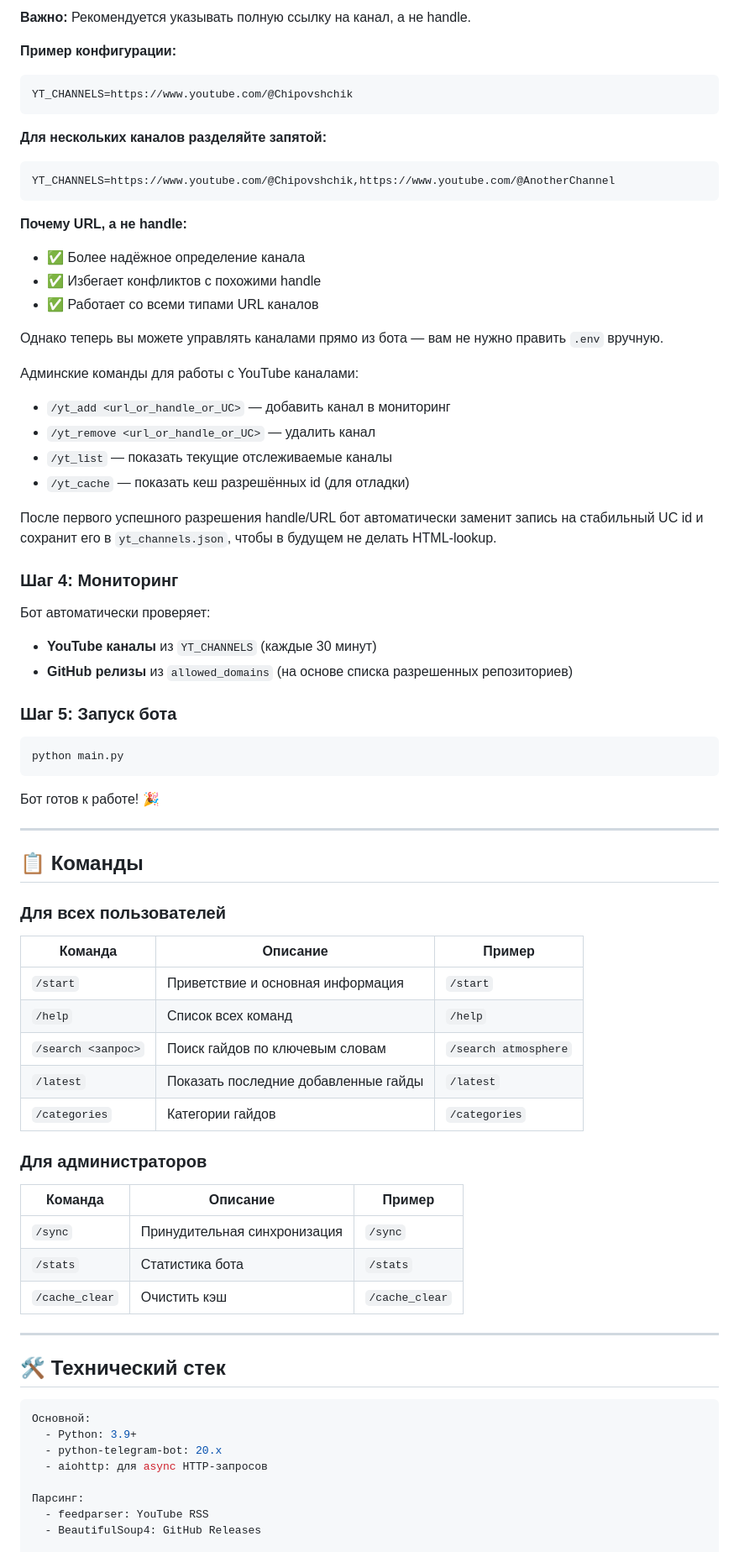
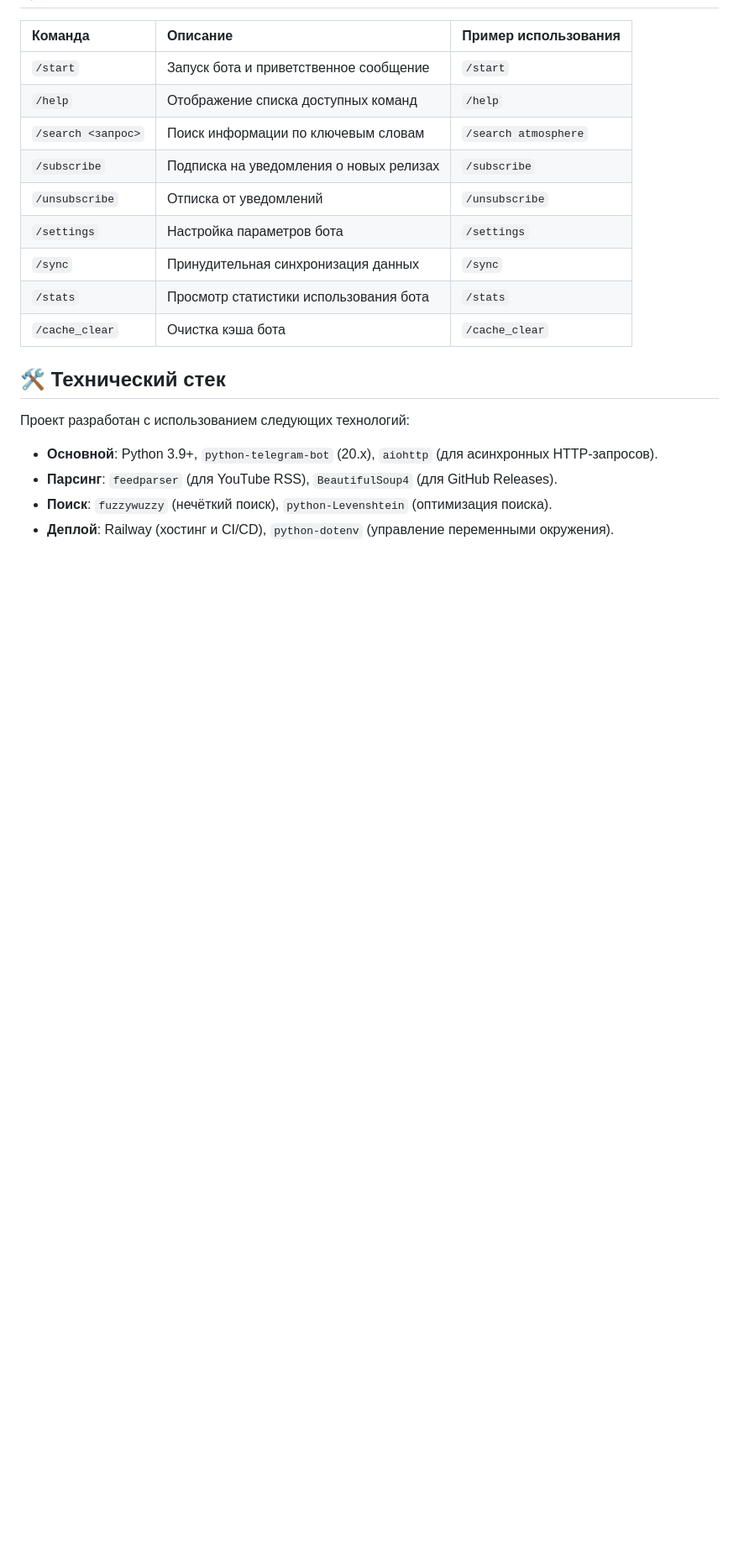
Before and after one commit to Dimasick-git/Ryazhenka_Bot, a Markdown page: README.md, the part around one of its changes. Shown at 84% size. Drawn GitHub-style; blank space fills up the shorter version.

````diff
--- a/README.md
+++ b/README.md
@@ -103,78 +15,21 @@ pip install -r requirements.txt
-**Важно:** Рекомендуется указывать полную ссылку на канал, а не handle.
-
-**Пример конфигурации:**
-```bash
-YT_CHANNELS=https://www.youtube.com/@Chipovshchik
-```
-
-**Для нескольких каналов разделяйте запятой:**
-```bash
-YT_CHANNELS=https://www.youtube.com/@Chipovshchik,https://www.youtube.com/@AnotherChannel
-```
-
-**Почему URL, а не handle:**
-- ✅ Более надёжное определение канала
-- ✅ Избегает конфликтов с похожими handle
-- ✅ Работает со всеми типами URL каналов
-
-Однако теперь вы можете управлять каналами прямо из бота — вам не нужно править `.env` вручную.
-
-Админские команды для работы с YouTube каналами:
-
-- `/yt_add <url_or_handle_or_UC>` — добавить канал в мониторинг
-- `/yt_remove <url_or_handle_or_UC>` — удалить канал
-- `/yt_list` — показать текущие отслеживаемые каналы
-- `/yt_cache` — показать кеш разрешённых id (для отладки)
-
-После первого успешного разрешения handle/URL бот автоматически заменит запись на стабильный UC id и сохранит его в `yt_channels.json`, чтобы в будущем не делать HTML-lookup.
-
-### Шаг 4: Мониторинг
-
-Бот автоматически проверяет:
-- **YouTube каналы** из `YT_CHANNELS` (каждые 30 минут)
-- **GitHub релизы** из `allowed_domains` (на основе списка разрешенных репозиториев)
-
-### Шаг 5: Запуск бота
-
-```bash
-python main.py
-```
-
-Бот готов к работе! 🎉
-
----
-
-## 📋 Команды
-
-### Для всех пользователей
-
-| Команда | Описание | Пример |
-|---------|----------|--------|
-| `/start` | Приветствие и основная информация | `/start` |
-| `/help` | Список всех команд | `/help` |
-| `/search <запрос>` | Поиск гайдов по ключевым словам | `/search atmosphere` |
-| `/latest` | Показать последние добавленные гайды | `/latest` |
-| `/categories` | Категории гайдов | `/categories` |
-
-### Для администраторов
-
-| Команда | Описание | Пример |
-|---------|----------|--------|
-| `/sync` | Принудительная синхронизация | `/sync` |
-| `/stats` | Статистика бота | `/stats` |
-| `/cache_clear` | Очистить кэш | `/cache_clear` |
-
----
+| Команда          | Описание                                  | Пример использования    |
+| :--------------- | :---------------------------------------- | :---------------------- |
+| `/start`         | Запуск бота и приветственное сообщение    | `/start`                |
+| `/help`          | Отображение списка доступных команд       | `/help`                 |
+| `/search <запрос>` | Поиск информации по ключевым словам       | `/search atmosphere`    |
+| `/subscribe`     | Подписка на уведомления о новых релизах   | `/subscribe`            |
+| `/unsubscribe`   | Отписка от уведомлений                    | `/unsubscribe`          |
+| `/settings`      | Настройка параметров бота                 | `/settings`             |
+| `/sync`          | Принудительная синхронизация данных       | `/sync`                 |
+| `/stats`         | Просмотр статистики использования бота    | `/stats`                |
+| `/cache_clear`   | Очистка кэша бота                         | `/cache_clear`          |
 
 ## 🛠️ Технический стек
 
-```yaml
-Основной:
-  - Python: 3.9+
-  - python-telegram-bot: 20.x
-  - aiohttp: для async HTTP-запросов
+Проект разработан с использованием следующих технологий:
 
-Парсинг:
-  - feedparser: YouTube RSS
-  - BeautifulSoup4: GitHub Releases
+*   **Основной**: Python 3.9+, `python-telegram-bot` (20.x), `aiohttp` (для асинхронных HTTP-запросов).
+*   **Парсинг**: `feedparser` (для YouTube RSS), `BeautifulSoup4` (для GitHub Releases).
+*   **Поиск**: `fuzzywuzzy` (нечёткий поиск), `python-Levenshtein` (оптимизация поиска).
+*   **Деплой**: Railway (хостинг и CI/CD), `python-dotenv` (управление переменными окружения).
 
````
Also changed, not shown: other parts of README.md (+60 -216 lines).
